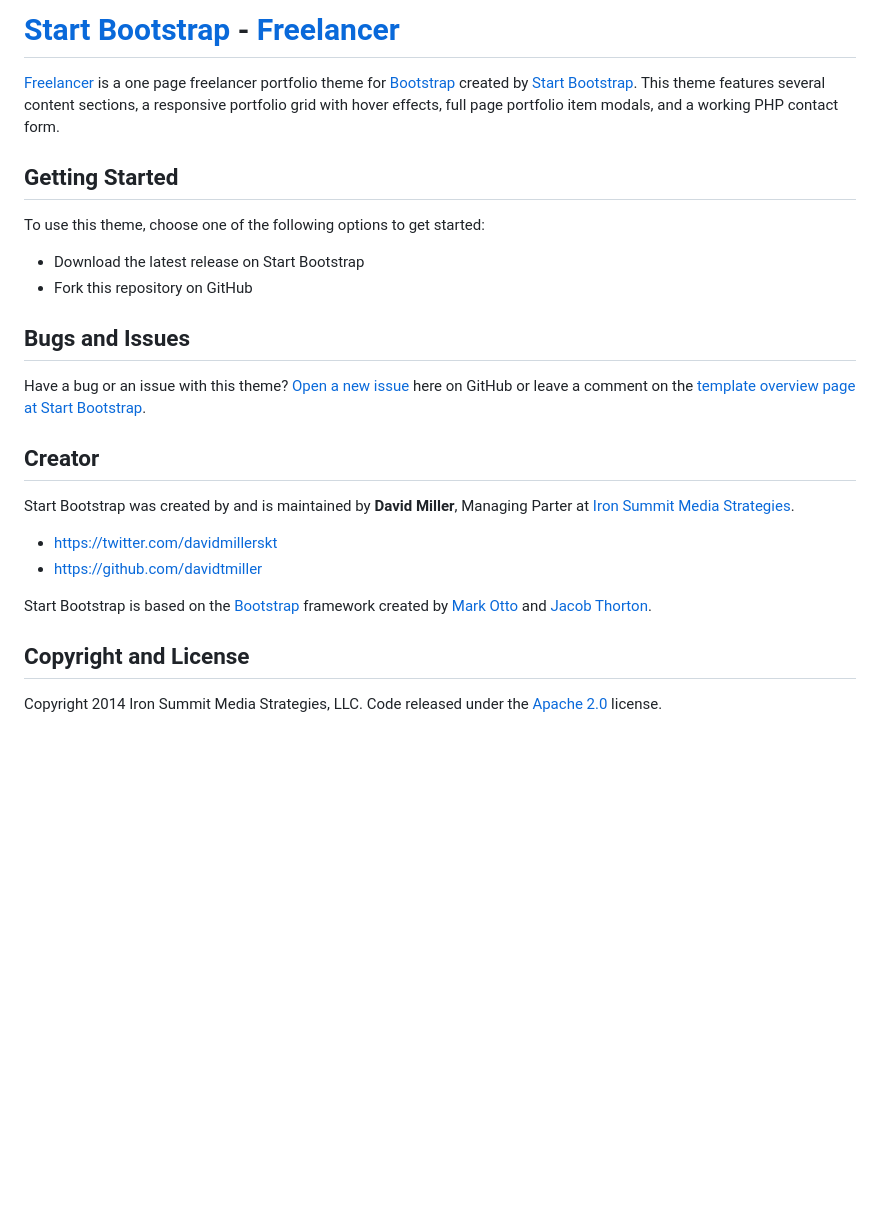
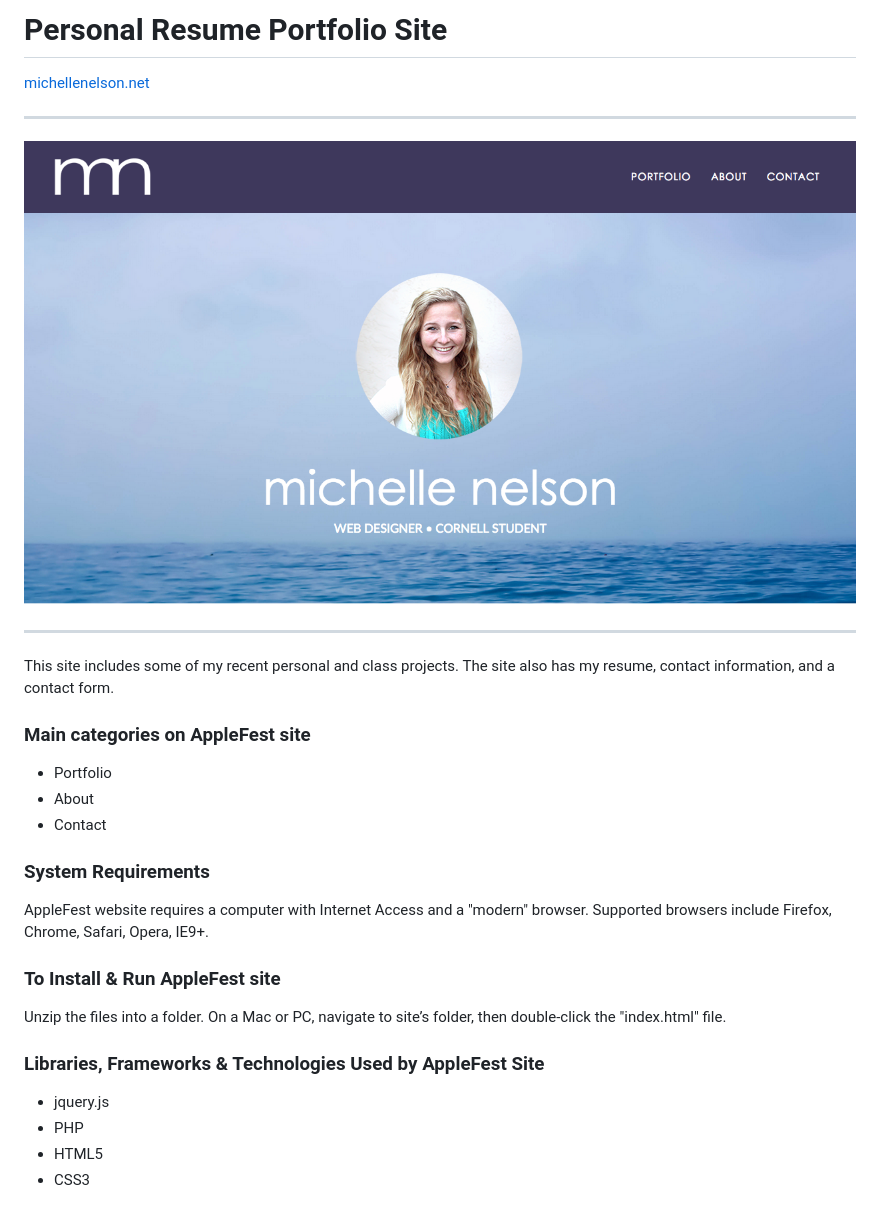
Before and after one commit to michellehn/resumesite, a Markdown page: README.md, the part around the change. Rendered like a GitHub page; pictures changed too: img/screenshots/screenshot1.png (added); blank space fills up the shorter version.

```diff
--- a/README.md
+++ b/README.md
@@ -1,26 +1,32 @@
-# [Start Bootstrap](http://startbootstrap.com/) - [Freelancer](http://startbootstrap.com/template-overviews/freelancer/)
+Personal Resume Portfolio Site
+=====
+[michellenelson.net](http://michellenelson.net/)
+- - - - -
+![screenshot1](https://raw.githubusercontent.com/michellehn/resumesite/master/img/screenshots/screenshot1.png)
+- - - - -
 
-[Freelancer](http://startbootstrap.com/template-overviews/freelancer/) is a one page freelancer portfolio theme for [Bootstrap](http://getbootstrap.com/) created by [Start Bootstrap](http://startbootstrap.com/). This theme features several content sections, a responsive portfolio grid with hover effects, full page portfolio item modals, and a working PHP contact form.
+This site includes some of my recent personal and class projects. The site also has my resume, contact information, and a contact form.
 
-## Getting Started
 
-To use this theme, choose one of the following options to get started:
-* Download the latest release on Start Bootstrap
-* Fork this repository on GitHub
+### Main categories on AppleFest site
+- Portfolio
+- About
+- Contact
 
-## Bugs and Issues
 
-Have a bug or an issue with this theme? [Open a new issue](https://github.com/IronSummitMedia/startbootstrap-freelancer/issues) here on GitHub or leave a comment on the [template overview page at Start Bootstrap](http://startbootstrap.com/template-overviews/freelancer/).
+### System Requirements
+AppleFest website requires a computer with Internet Access and a
+"modern" browser.  Supported browsers include Firefox, Chrome, Safari,
+Opera, IE9+.
 
-## Creator
 
-Start Bootstrap was created by and is maintained by **David Miller**, Managing Parter at [Iron Summit Media Strategies](http://www.ironsummitmedia.com/).
+### To Install & Run AppleFest site
+Unzip the files into a folder.  On a Mac or PC, navigate to
+site’s folder, then double-click the "index.html" file.
 
-* https://twitter.com/davidmillerskt
-* https://github.com/davidtmiller
 
-Start Bootstrap is based on the [Bootstrap](http://getbootstrap.com/) framework created by [Mark Otto](https://twitter.com/mdo) and [Jacob Thorton](https://twitter.com/fat).
-
-## Copyright and License
-
-Copyright 2014 Iron Summit Media Strategies, LLC. Code released under the [Apache 2.0](https://github.com/IronSummitMedia/startbootstrap-freelancer/blob/gh-pages/LICENSE) license.
+### Libraries, Frameworks & Technologies Used by AppleFest Site
+- jquery.js
+- PHP
+- HTML5
+- CSS3
```
